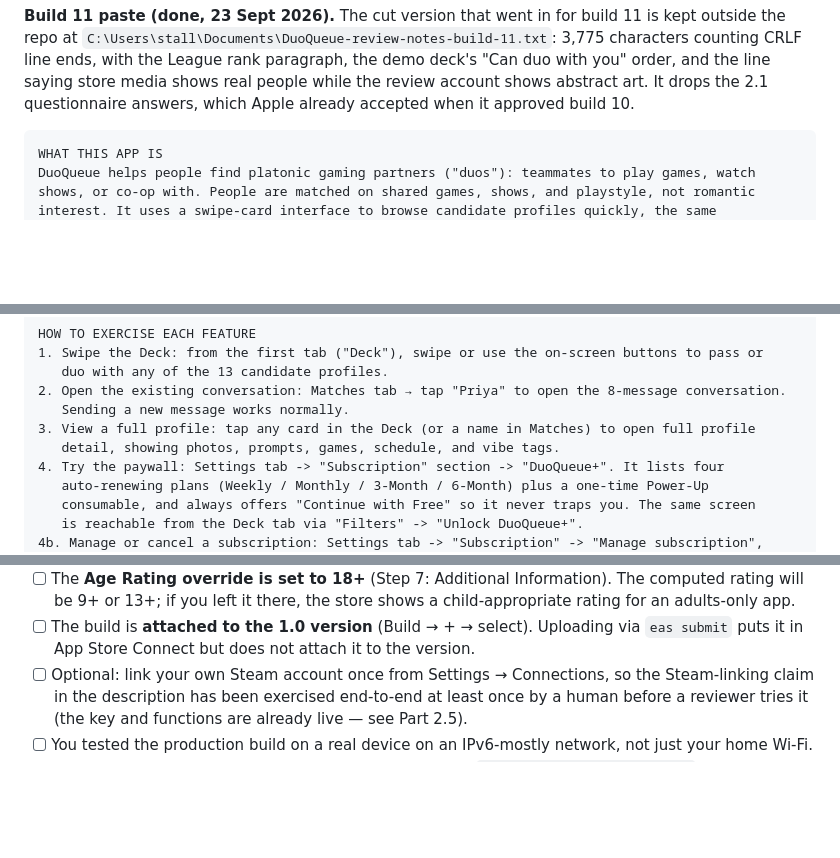
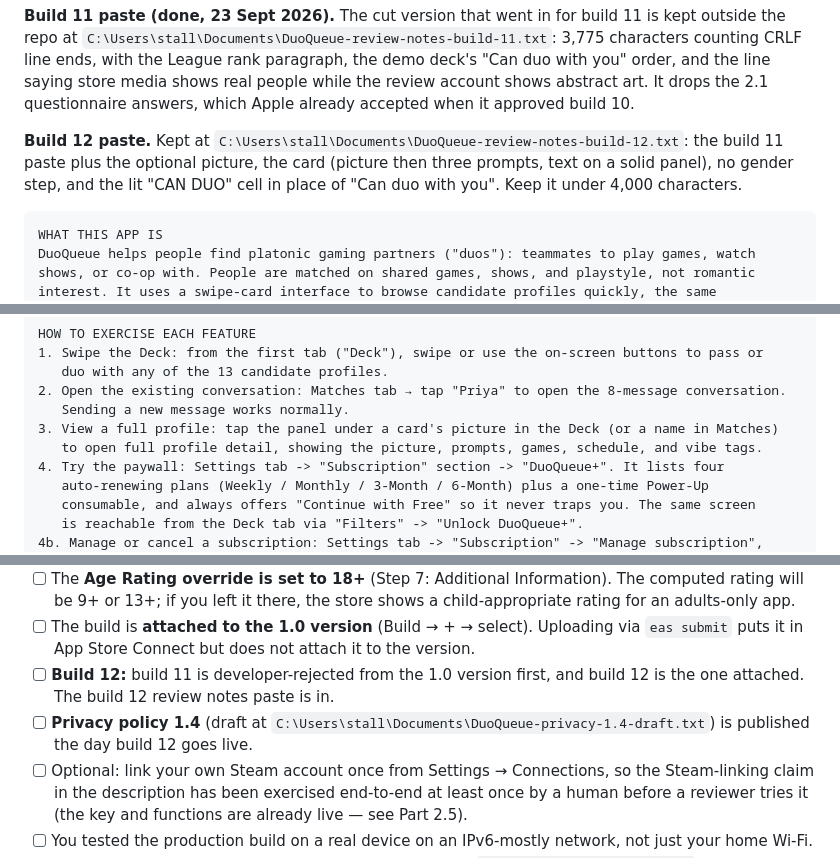
Before and after one commit to cameronstallings/DuoQueue, a Markdown page: docs/APP-STORE-SUBMISSION.md, 3 parts joined by grey strips. Drawn GitHub-style; blank space fills up the shorter version.

````diff
--- a/docs/APP-STORE-SUBMISSION.md
+++ b/docs/APP-STORE-SUBMISSION.md
@@ -660,6 +666,11 @@ with you" order, and the line saying store media shows real people while the rev
 shows abstract art. It drops the 2.1 questionnaire answers, which Apple already accepted when
 it approved build 10.
 
+**Build 12 paste.** Kept at `C:\Users\stall\Documents\DuoQueue-review-notes-build-12.txt`: the
+build 11 paste plus the optional picture, the card (picture then three prompts, text on a solid
+panel), no gender step, and the lit "CAN DUO" cell in place of "Can duo with you". Keep it
+under 4,000 characters.
+
 ```
 WHAT THIS APP IS
 DuoQueue helps people find platonic gaming partners ("duos"): teammates to play games, watch
@@ -709,8 +720,8 @@ HOW TO EXERCISE EACH FEATURE
    duo with any of the 13 candidate profiles.
 2. Open the existing conversation: Matches tab → tap "Priya" to open the 8-message conversation.
    Sending a new message works normally.
-3. View a full profile: tap any card in the Deck (or a name in Matches) to open full profile
-   detail, showing photos, prompts, games, schedule, and vibe tags.
+3. View a full profile: tap the panel under a card's picture in the Deck (or a name in Matches)
+   to open full profile detail, showing the picture, prompts, games, schedule, and vibe tags.
 4. Try the paywall: Settings tab -> "Subscription" section -> "DuoQueue+". It lists four
    auto-renewing plans (Weekly / Monthly / 3-Month / 6-Month) plus a one-time Power-Up
    consumable, and always offers "Continue with Free" so it never traps you. The same screen
@@ -793,6 +804,10 @@ Submit, not before.
       rating for an adults-only app.
 - [ ] The build is **attached to the 1.0 version** (Build → + → select). Uploading via
       `eas submit` puts it in App Store Connect but does not attach it to the version.
+- [ ] **Build 12:** build 11 is developer-rejected from the 1.0 version first, and build 12 is
+      the one attached. The build 12 review notes paste is in.
+- [ ] **Privacy policy 1.4** (draft at `C:\Users\stall\Documents\DuoQueue-privacy-1.4-draft.txt`)
+      is published the day build 12 goes live.
 - [ ] Optional: link your own Steam account once from Settings → Connections, so the
       Steam-linking claim in the description has been exercised end-to-end at least once by a
       human before a reviewer tries it (the key and functions are already live — see Part 2.5).
````
Also changed, not shown: other parts of docs/APP-STORE-SUBMISSION.md (+20 -14 lines).
